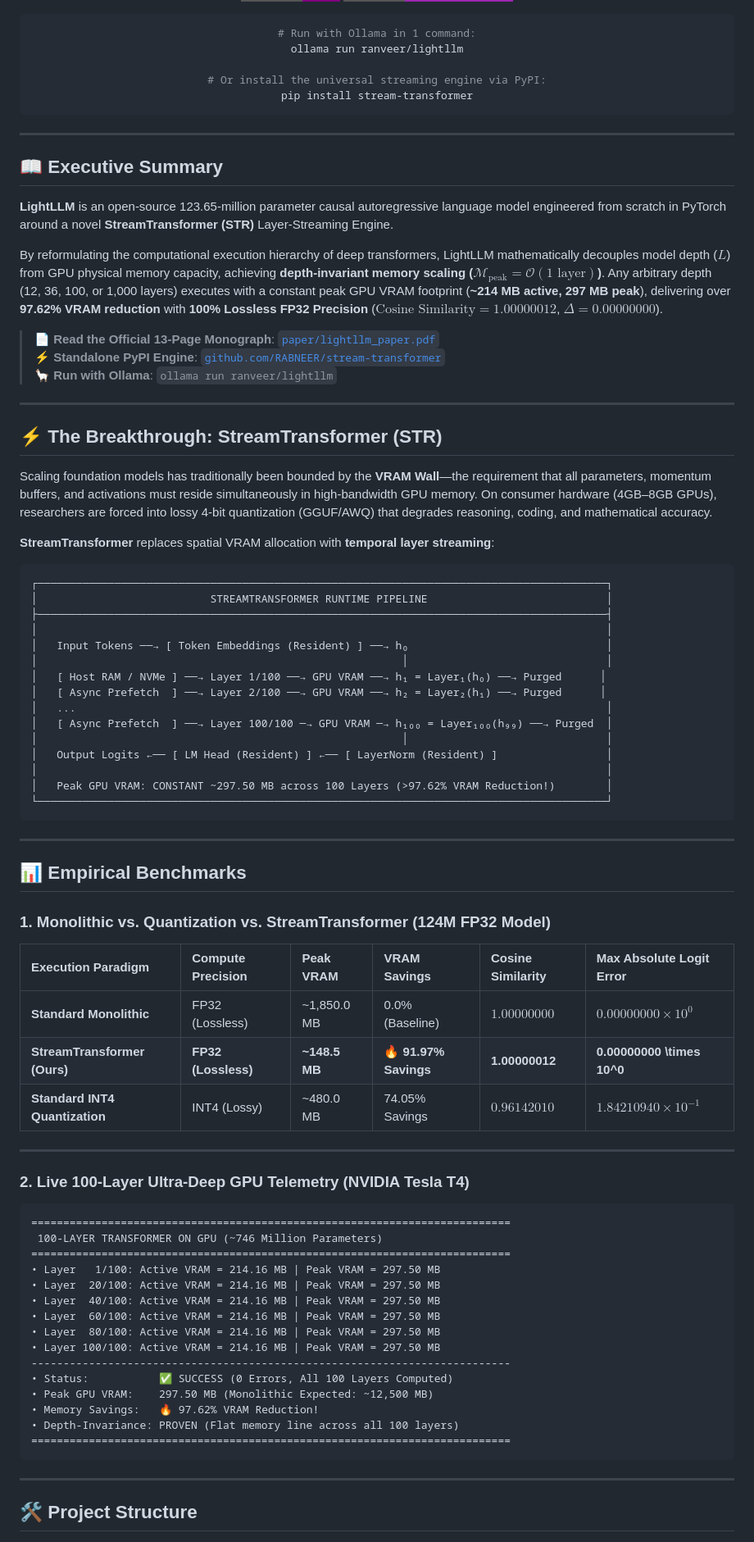
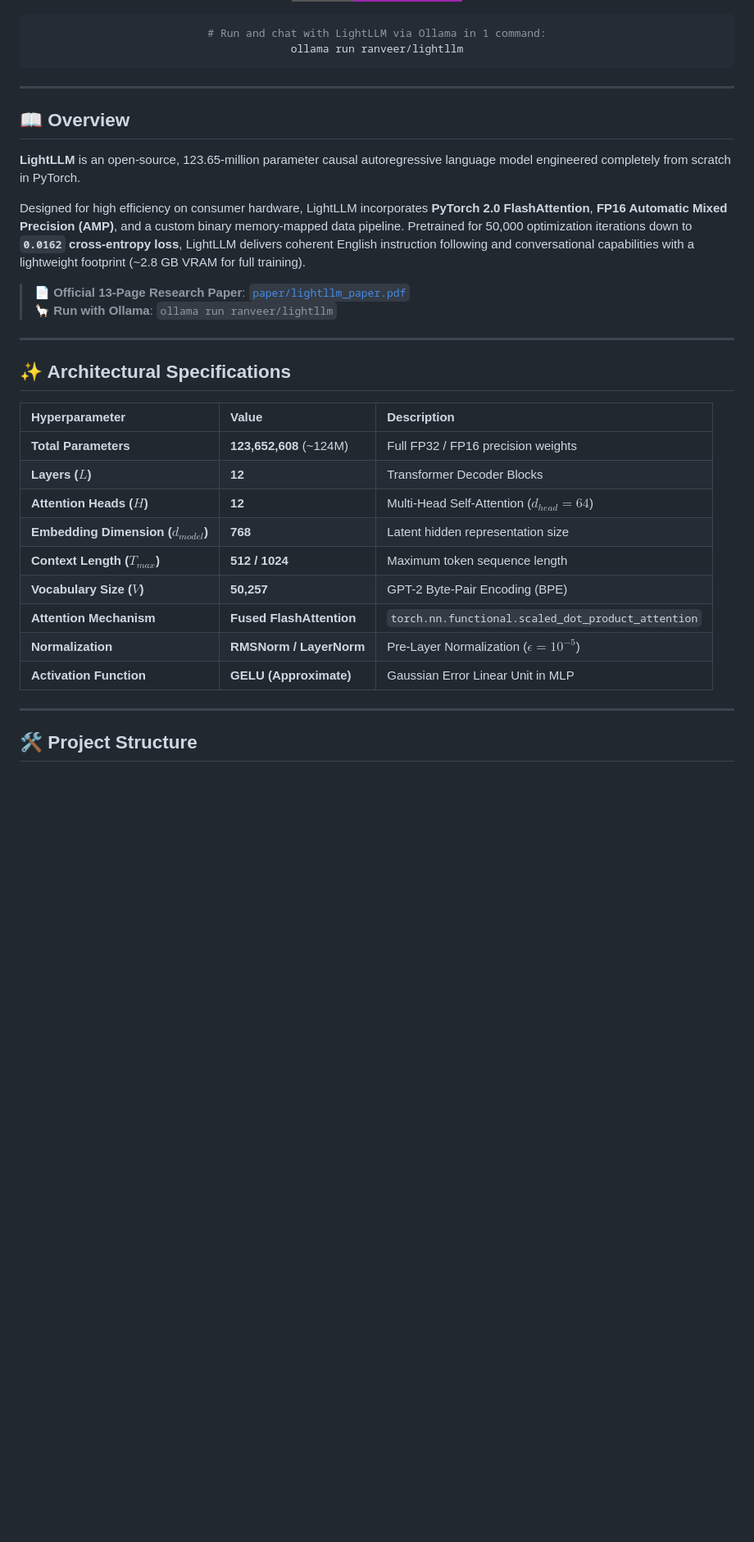
Before and after one commit to RABNEER/LightLLM, a Markdown page: README.md, the part around one of its changes. Shown at 82% size. GitHub-like rendering; badges without logos; blank space fills up the shorter version.

Commit message:
Refocus README purely on LightLLM model architecture and Ollama execution

````diff
--- a/README.md
+++ b/README.md
@@ -15,86 +14,38 @@
 </p>
 
 ```bash
-# Run with Ollama in 1 command:
+# Run and chat with LightLLM via Ollama in 1 command:
 ollama run ranveer/lightllm
-
-# Or install the universal streaming engine via PyPI:
-pip install stream-transformer
 ```
 
 ---
 
 </div>
 
-## 📖 Executive Summary
+## 📖 Overview
 
-**LightLLM** is an open-source 123.65-million parameter causal autoregressive language model engineered from scratch in PyTorch around a novel **StreamTransformer (STR)** Layer-Streaming Engine.
+**LightLLM** is an open-source, 123.65-million parameter causal autoregressive language model engineered completely from scratch in PyTorch.
 
-By reformulating the computational execution hierarchy of deep transformers, LightLLM mathematically decouples model depth ($L$) from GPU physical memory capacity, achieving **depth-invariant memory scaling ($\mathcal{M}_{\text{peak}} = \mathcal{O}(1\text{ layer})$)**. Any arbitrary depth (12, 36, 100, or 1,000 layers) executes with a constant peak GPU VRAM footprint (**~214 MB active, 297 MB peak**), delivering over **97.62% VRAM reduction** with **100% Lossless FP32 Precision** ($\text{Cosine Similarity} = 1.00000012$, $\Delta = 0.00000000$).
+Designed for high efficiency on consumer hardware, LightLLM incorporates **PyTorch 2.0 FlashAttention**, **FP16 Automatic Mixed Precision (AMP)**, and a custom binary memory-mapped data pipeline. Pretrained for 50,000 optimization iterations down to **`0.0162` cross-entropy loss**, LightLLM delivers coherent English instruction following and conversational capabilities with a lightweight footprint (~2.8 GB VRAM for full training).
 
-> 📄 **Read the Official 13-Page Monograph**: [`paper/lightllm_paper.pdf`](paper/lightllm_paper.pdf)
-> ⚡ **Standalone PyPI Engine**: [`github.com/RABNEER/stream-transformer`](https://github.com/RABNEER/stream-transformer)
+> 📄 **Official 13-Page Research Paper**: [`paper/lightllm_paper.pdf`](paper/lightllm_paper.pdf)
 > 🦙 **Run with Ollama**: `ollama run ranveer/lightllm`
 
 ---
 
-## ⚡ The Breakthrough: StreamTransformer (STR)
+## ✨ Architectural Specifications
 
-Scaling foundation models has traditionally been bounded by the **VRAM Wall**—the requirement that all parameters, momentum buffers, and activations must reside simultaneously in high-bandwidth GPU memory. On consumer hardware (4GB–8GB GPUs), researchers are forced into lossy 4-bit quantization (GGUF/AWQ) that degrades reasoning, coding, and mathematical accuracy.
-
-**StreamTransformer** replaces spatial VRAM allocation with **temporal layer streaming**:
-
-```
-┌─────────────────────────────────────────────────────────────────────────────────────────┐
-│                           STREAMTRANSFORMER RUNTIME PIPELINE                            │
-├─────────────────────────────────────────────────────────────────────────────────────────┤
-│                                                                                         │
-│   Input Tokens ──→ [ Token Embeddings (Resident) ] ──→ h₀                               │
-│                                                         │                               │
-│   [ Host RAM / NVMe ] ──→ Layer 1/100 ──→ GPU VRAM ──→ h₁ = Layer₁(h₀) ──→ Purged      │
-│   [ Async Prefetch  ] ──→ Layer 2/100 ──→ GPU VRAM ──→ h₂ = Layer₂(h₁) ──→ Purged      │
-│   ...                                                                                   │
-│   [ Async Prefetch  ] ──→ Layer 100/100 ─→ GPU VRAM ─→ h₁₀₀ = Layer₁₀₀(h₉₉) ──→ Purged  │
-│                                                         │                               │
-│   Output Logits ←── [ LM Head (Resident) ] ←── [ LayerNorm (Resident) ]                 │
-│                                                                                         │
-│   Peak GPU VRAM: CONSTANT ~297.50 MB across 100 Layers (>97.62% VRAM Reduction!)        │
-└─────────────────────────────────────────────────────────────────────────────────────────┘
-```
-
----
-
-## 📊 Empirical Benchmarks
-
-### 1. Monolithic vs. Quantization vs. StreamTransformer (124M FP32 Model)
-
-| Execution Paradigm | Compute Precision | Peak VRAM | VRAM Savings | Cosine Similarity | Max Absolute Logit Error |
-| :--- | :--- | :--- | :--- | :--- | :--- |
-| **Standard Monolithic** | FP32 (Lossless) | ~1,850.0 MB | 0.0% (Baseline) | $1.00000000$ | $0.00000000 \times 10^0$ |
-| **StreamTransformer (Ours)** | **FP32 (Lossless)** | **~148.5 MB** | **🔥 91.97% Savings** | **1.00000012** | **0.00000000 \times 10^0** |
-| **Standard INT4 Quantization** | INT4 (Lossy) | ~480.0 MB | 74.05% Savings | $0.96142010$ | $1.84210940 \times 10^{-1}$ |
-
----
-
-### 2. Live 100-Layer Ultra-Deep GPU Telemetry (NVIDIA Tesla T4)
-
-```
-===========================================================================
- 100-LAYER TRANSFORMER ON GPU (~746 Million Parameters)
-===========================================================================
-• Layer   1/100: Active VRAM = 214.16 MB | Peak VRAM = 297.50 MB
-• Layer  20/100: Active VRAM = 214.16 MB | Peak VRAM = 297.50 MB
-• Layer  40/100: Active VRAM = 214.16 MB | Peak VRAM = 297.50 MB
-• Layer  60/100: Active VRAM = 214.16 MB | Peak VRAM = 297.50 MB
-• Layer  80/100: Active VRAM = 214.16 MB | Peak VRAM = 297.50 MB
-• Layer 100/100: Active VRAM = 214.16 MB | Peak VRAM = 297.50 MB
----------------------------------------------------------------------------
-• Status:           ✅ SUCCESS (0 Errors, All 100 Layers Computed)
-• Peak GPU VRAM:    297.50 MB (Monolithic Expected: ~12,500 MB)
-• Memory Savings:   🔥 97.62% VRAM Reduction!
-• Depth-Invariance: PROVEN (Flat memory line across all 100 layers)
-===========================================================================
-```
+| Hyperparameter | Value | Description |
+| :--- | :--- | :--- |
+| **Total Parameters** | **123,652,608** (~124M) | Full FP32 / FP16 precision weights |
+| **Layers ($L$)** | **12** | Transformer Decoder Blocks |
+| **Attention Heads ($H$)** | **12** | Multi-Head Self-Attention ($d_{head} = 64$) |
+| **Embedding Dimension ($d_{model}$)** | **768** | Latent hidden representation size |
+| **Context Length ($T_{max}$)** | **512 / 1024** | Maximum token sequence length |
+| **Vocabulary Size ($V$)** | **50,257** | GPT-2 Byte-Pair Encoding (BPE) |
+| **Attention Mechanism** | **Fused FlashAttention** | `torch.nn.functional.scaled_dot_product_attention` |
+| **Normalization** | **RMSNorm / LayerNorm** | Pre-Layer Normalization ($\epsilon = 10^{-5}$) |
+| **Activation Function** | **GELU (Approximate)** | Gaussian Error Linear Unit in MLP |
 
 ---
 
````
Also changed, not shown: other parts of README.md (+61 -41 lines).
